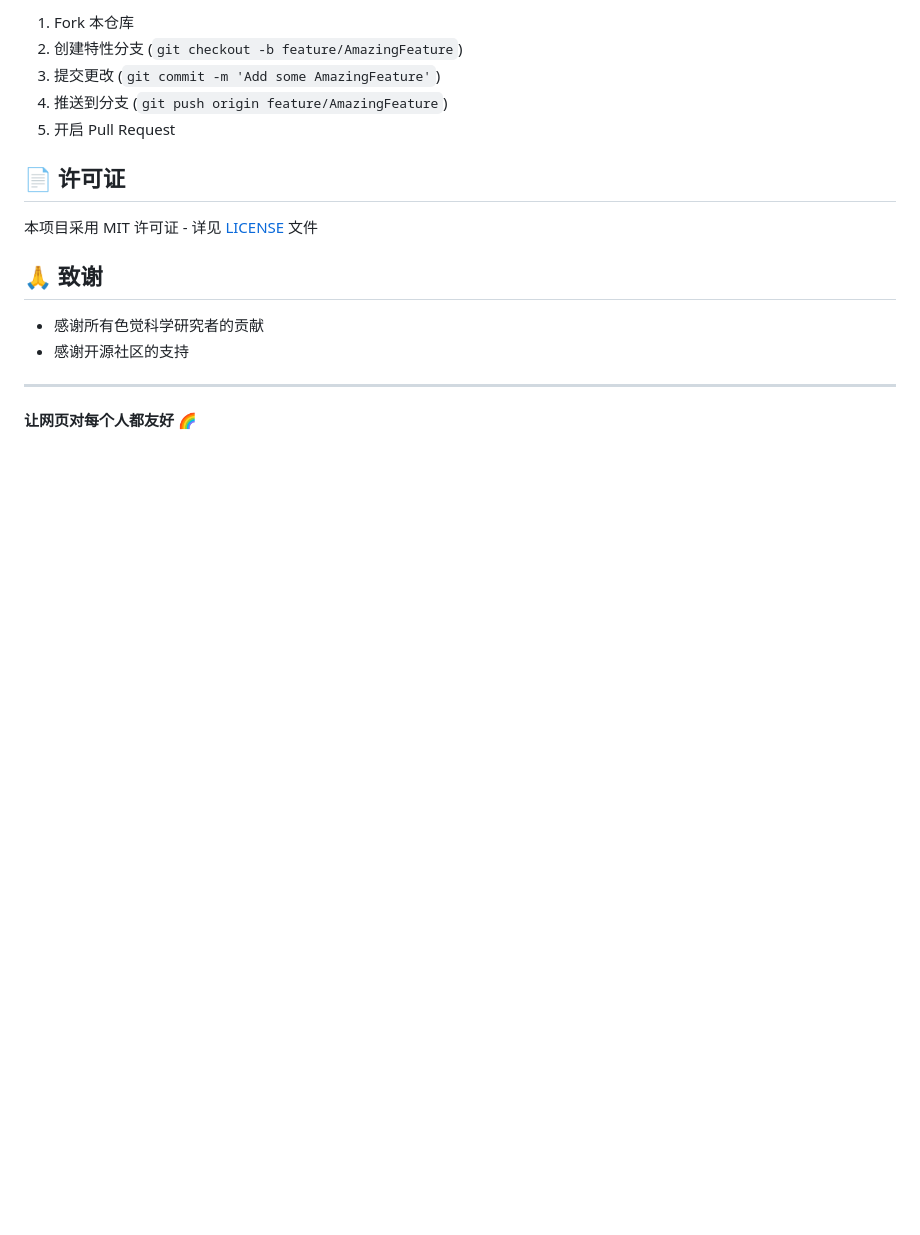
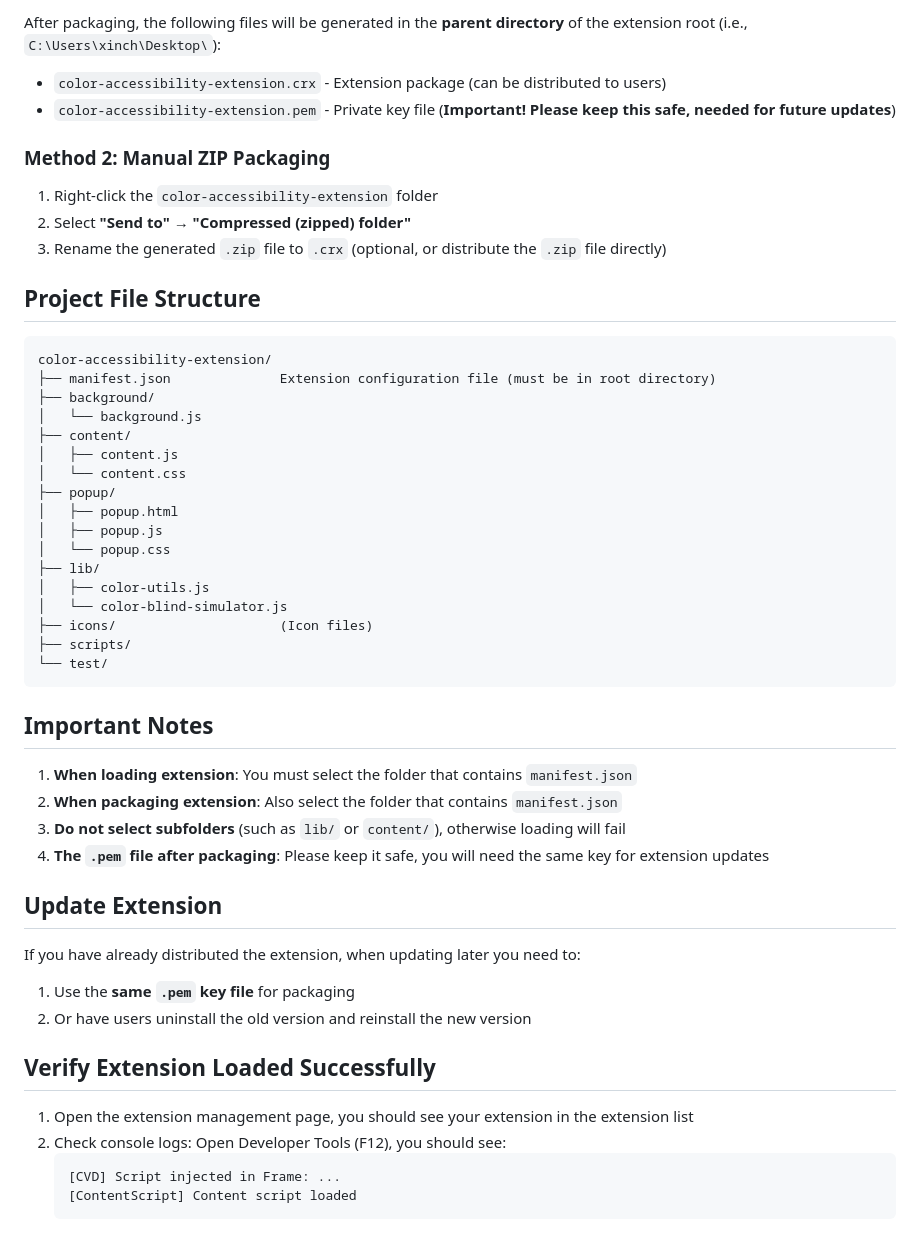
Before and after one commit to doukongsu-cell/CVD-colour-assisant, a Markdown page: cvd-extension/README.md, the part around the change printed below. GitHub-like rendering; blank space fills up the shorter version.

````diff
--- a/cvd-extension/README.md
+++ b/cvd-extension/README.md
@@ -135,19 +40,54 @@ cvd-extension/
 
-1. Fork 本仓库
-2. 创建特性分支 (`git checkout -b feature/AmazingFeature`)
-3. 提交更改 (`git commit -m 'Add some AmazingFeature'`)
-4. 推送到分支 (`git push origin feature/AmazingFeature`)
-5. 开启 Pull Request
+After packaging, the following files will be generated in the **parent directory** of the extension root (i.e., `C:\Users\xinch\Desktop\`):
+- `color-accessibility-extension.crx` - Extension package (can be distributed to users)
+- `color-accessibility-extension.pem` - Private key file (**Important! Please keep this safe, needed for future updates**)
 
-## 📄 许可证
+### Method 2: Manual ZIP Packaging
 
-本项目采用 MIT 许可证 - 详见 [LICENSE](LICENSE) 文件
+1. Right-click the `color-accessibility-extension` folder
+2. Select **"Send to"** → **"Compressed (zipped) folder"**
+3. Rename the generated `.zip` file to `.crx` (optional, or distribute the `.zip` file directly)
 
-## 🙏 致谢
+## Project File Structure
 
-- 感谢所有色觉科学研究者的贡献
-- 感谢开源社区的支持
+```
+color-accessibility-extension/
+├── manifest.json              Extension configuration file (must be in root directory)
+├── background/
+│   └── background.js
+├── content/
+│   ├── content.js
+│   └── content.css
+├── popup/
+│   ├── popup.html
+│   ├── popup.js
+│   └── popup.css
+├── lib/
+│   ├── color-utils.js
+│   └── color-blind-simulator.js
+├── icons/                     (Icon files)
+├── scripts/
+└── test/
+```
 
----
+## Important Notes
 
-**让网页对每个人都友好** 🌈
+1. **When loading extension**: You must select the folder that contains `manifest.json`
+2. **When packaging extension**: Also select the folder that contains `manifest.json`
+3. **Do not select subfolders** (such as `lib/` or `content/`), otherwise loading will fail
+4. **The `.pem` file after packaging**: Please keep it safe, you will need the same key for extension updates
+
+## Update Extension
+
+If you have already distributed the extension, when updating later you need to:
+1. Use the **same `.pem` key file** for packaging
+2. Or have users uninstall the old version and reinstall the new version
+
+## Verify Extension Loaded Successfully
+
+1. Open the extension management page, you should see your extension in the extension list
+2. Check console logs: Open Developer Tools (F12), you should see:
+   ```
+   [CVD] Script injected in Frame: ...
+   [ContentScript] Content script loaded
+   ```
````
Also changed, not shown: other parts of cvd-extension/README.md (+24 -119 lines).
